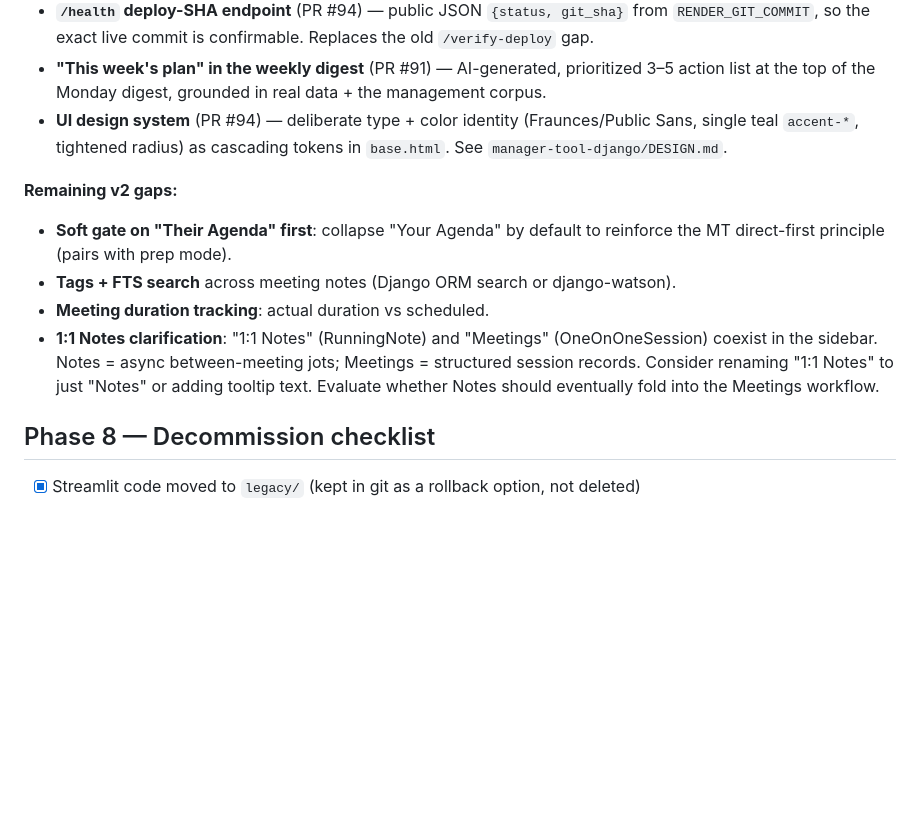
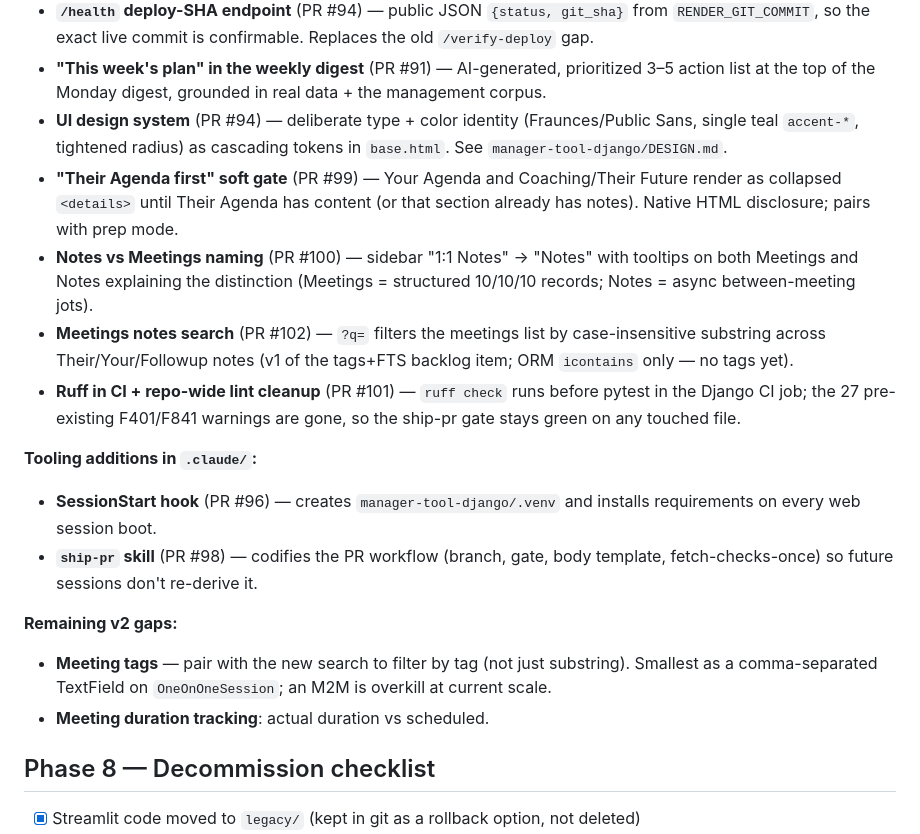
Before and after one commit to toddaerickson/manager-tool, a Markdown page: MIGRATION_STATUS.md, the part around one of its changes. Drawn GitHub-style; blank space fills up the shorter version.

```diff
--- a/MIGRATION_STATUS.md
+++ b/MIGRATION_STATUS.md
@@ -82,12 +82,18 @@ Snapshot of where the Streamlit → Django migration stands. Update this doc whe
 - **`/health` deploy-SHA endpoint** (PR #94) — public JSON `{status, git_sha}` from `RENDER_GIT_COMMIT`, so the exact live commit is confirmable. Replaces the old `/verify-deploy` gap.
 - **"This week's plan" in the weekly digest** (PR #91) — AI-generated, prioritized 3–5 action list at the top of the Monday digest, grounded in real data + the management corpus.
 - **UI design system** (PR #94) — deliberate type + color identity (Fraunces/Public Sans, single teal `accent-*`, tightened radius) as cascading tokens in `base.html`. See `manager-tool-django/DESIGN.md`.
+- **"Their Agenda first" soft gate** (PR #99) — Your Agenda and Coaching/Their Future render as collapsed `<details>` until Their Agenda has content (or that section already has notes). Native HTML disclosure; pairs with prep mode.
+- **Notes vs Meetings naming** (PR #100) — sidebar "1:1 Notes" → "Notes" with tooltips on both Meetings and Notes explaining the distinction (Meetings = structured 10/10/10 records; Notes = async between-meeting jots).
+- **Meetings notes search** (PR #102) — `?q=` filters the meetings list by case-insensitive substring across Their/Your/Followup notes (v1 of the tags+FTS backlog item; ORM `icontains` only — no tags yet).
+- **Ruff in CI + repo-wide lint cleanup** (PR #101) — `ruff check` runs before pytest in the Django CI job; the 27 pre-existing F401/F841 warnings are gone, so the ship-pr gate stays green on any touched file.
+
+**Tooling additions in `.claude/`:**
+- **SessionStart hook** (PR #96) — creates `manager-tool-django/.venv` and installs requirements on every web session boot.
+- **`ship-pr` skill** (PR #98) — codifies the PR workflow (branch, gate, body template, fetch-checks-once) so future sessions don't re-derive it.
 
 **Remaining v2 gaps:**
-- **Soft gate on "Their Agenda" first**: collapse "Your Agenda" by default to reinforce the MT direct-first principle (pairs with prep mode).
-- **Tags + FTS search** across meeting notes (Django ORM search or django-watson).
+- **Meeting tags** — pair with the new search to filter by tag (not just substring). Smallest as a comma-separated TextField on `OneOnOneSession`; an M2M is overkill at current scale.
 - **Meeting duration tracking**: actual duration vs scheduled.
-- **1:1 Notes clarification**: "1:1 Notes" (RunningNote) and "Meetings" (OneOnOneSession) coexist in the sidebar. Notes = async between-meeting jots; Meetings = structured session records. Consider renaming "1:1 Notes" to just "Notes" or adding tooltip text. Evaluate whether Notes should eventually fold into the Meetings workflow.
 
 ## Phase 8 — Decommission checklist
 
```
Also changed, not shown: other parts of MIGRATION_STATUS.md (+1 -1 lines), README.md (+8 -3 lines).
